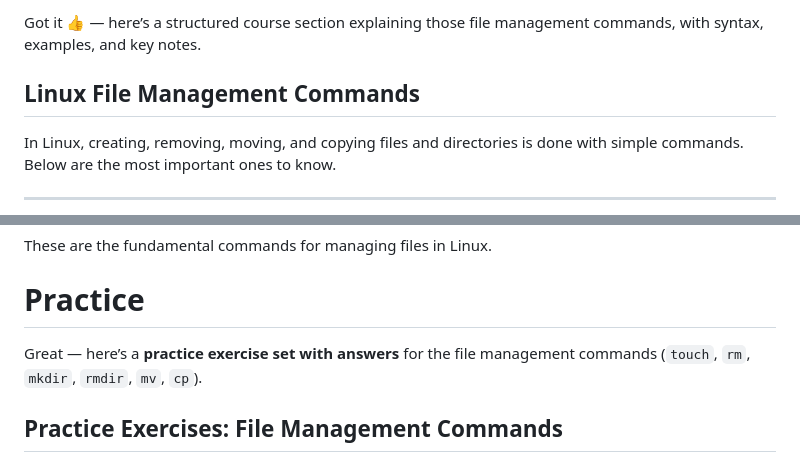
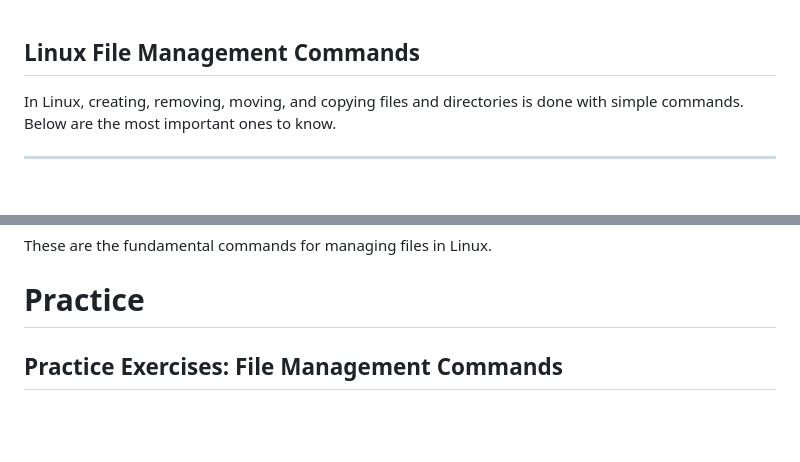
Before and after one commit to DHunnicuttSG/SRE, a Markdown page: Linux/3.1-Manage_Files.md, 2 parts joined by grey strips. Rendered like a GitHub page; blank space fills up the shorter version.

```diff
--- a/Linux/3.1-Manage_Files.md
+++ b/Linux/3.1-Manage_Files.md
@@ -1,5 +1,3 @@
-Got it 👍 — here’s a structured course section explaining those file management commands, with syntax, examples, and key notes.
-
 ## Linux File Management Commands
 
 In Linux, creating, removing, moving, and copying files and directories is done with simple commands. Below are the most important ones to know.
@@ -159,9 +157,6 @@ The `cp` command creates duplicates of files and directories.
 These are the fundamental commands for managing files in Linux.
 
 # Practice
-
-Great — here’s a **practice exercise set with answers** for the file management commands (`touch`, `rm`, `mkdir`, `rmdir`, `mv`, `cp`).
-
 ## Practice Exercises: File Management Commands
 
 Work through the following exercises to reinforce your understanding. Each question is followed by the correct command.
```
Also changed, not shown: Linux/2.1-Basic_Commands.md (+0 -4 lines), Linux/5.31-IP_Command.md (added, +115 -0 lines).
